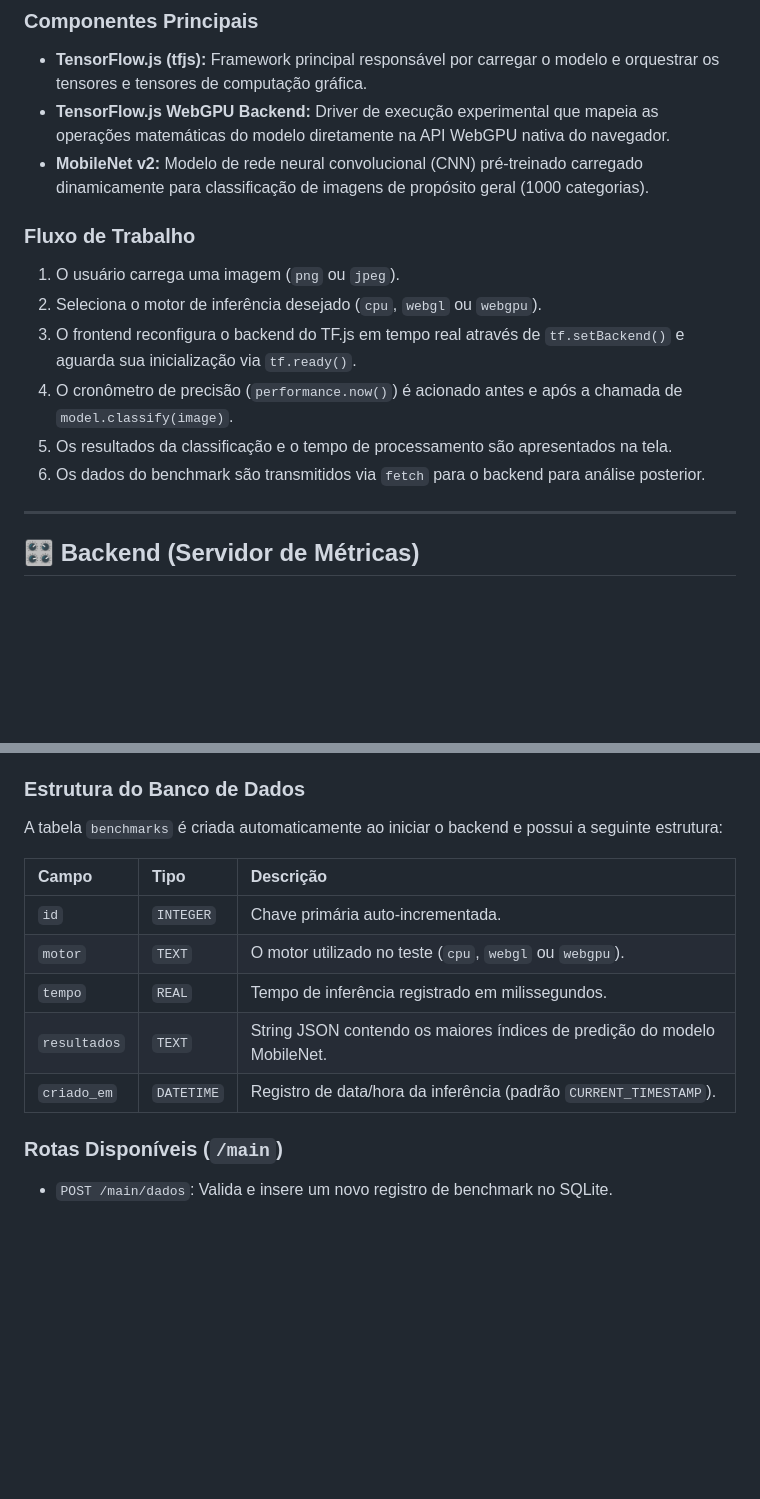
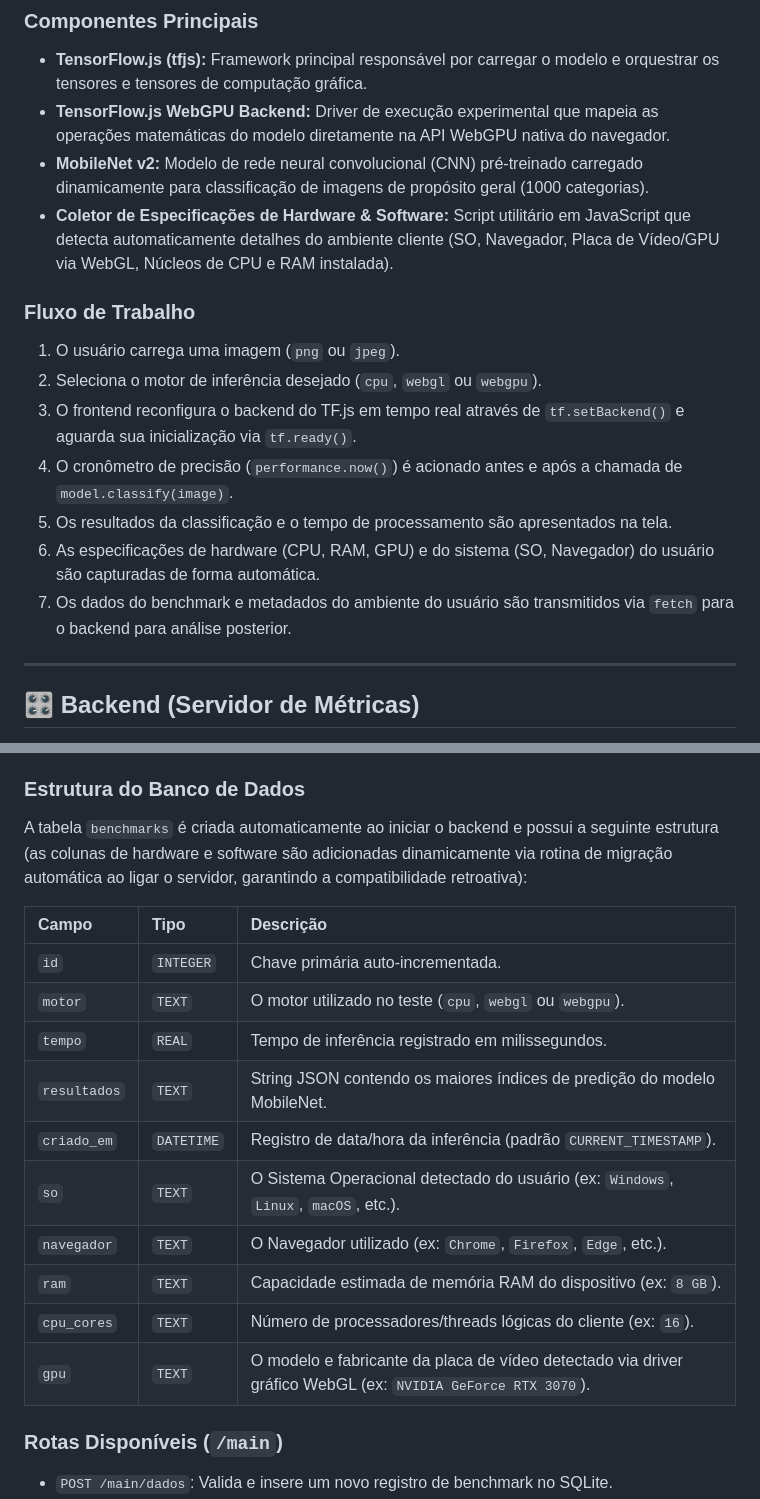
Before and after one commit to enzo-felipe0/projeto-tcc, a Markdown page: README.md, 2 parts joined by grey strips. Rendered like a GitHub page; blank space fills up the shorter version.

Commit message:
atualizar readme

```diff
--- a/README.md
+++ b/README.md
@@ -44,6 +44,7 @@ Localizado no diretório `/frontend`, o frontend consiste em uma aplicação de
 *   **TensorFlow.js (tfjs):** Framework principal responsável por carregar o modelo e orquestrar os tensores e tensores de computação gráfica.
 *   **TensorFlow.js WebGPU Backend:** Driver de execução experimental que mapeia as operações matemáticas do modelo diretamente na API WebGPU nativa do navegador.
 *   **MobileNet v2:** Modelo de rede neural convolucional (CNN) pré-treinado carregado dinamicamente para classificação de imagens de propósito geral (1000 categorias).
+*   **Coletor de Especificações de Hardware & Software:** Script utilitário em JavaScript que detecta automaticamente detalhes do ambiente cliente (SO, Navegador, Placa de Vídeo/GPU via WebGL, Núcleos de CPU e RAM instalada).
 
 ### Fluxo de Trabalho
 1.  O usuário carrega uma imagem (`png` ou `jpeg`).
@@ -51,7 +52,8 @@ Localizado no diretório `/frontend`, o frontend consiste em uma aplicação de
 3.  O frontend reconfigura o backend do TF.js em tempo real através de `tf.setBackend()` e aguarda sua inicialização via `tf.ready()`.
 4.  O cronômetro de precisão (`performance.now()`) é acionado antes e após a chamada de `model.classify(image)`.
 5.  Os resultados da classificação e o tempo de processamento são apresentados na tela.
-6.  Os dados do benchmark são transmitidos via `fetch` para o backend para análise posterior.
+6.  As especificações de hardware (CPU, RAM, GPU) e do sistema (SO, Navegador) do usuário são capturadas de forma automática.
+7.  Os dados do benchmark e metadados do ambiente do usuário são transmitidos via `fetch` para o backend para análise posterior.
 
 ---
 
@@ -65,7 +67,7 @@ Localizado no diretório `/backend`, o backend foi estruturado em Node.js utiliz
 *   **CORS:** Habilitado para permitir comunicações seguras entre a origem do frontend e a porta do backend.
 
 ### Estrutura do Banco de Dados
-A tabela `benchmarks` é criada automaticamente ao iniciar o backend e possui a seguinte estrutura:
+A tabela `benchmarks` é criada automaticamente ao iniciar o backend e possui a seguinte estrutura (as colunas de hardware e software são adicionadas dinamicamente via rotina de migração automática ao ligar o servidor, garantindo a compatibilidade retroativa):
 
 | Campo | Tipo | Descrição |
 | :--- | :--- | :--- |
@@ -74,6 +76,11 @@ A tabela `benchmarks` é criada automaticamente ao iniciar o backend e possui a
 | `tempo` | `REAL` | Tempo de inferência registrado em milissegundos. |
 | `resultados` | `TEXT` | String JSON contendo os maiores índices de predição do modelo MobileNet. |
 | `criado_em` | `DATETIME` | Registro de data/hora da inferência (padrão `CURRENT_TIMESTAMP`). |
+| `so` | `TEXT` | O Sistema Operacional detectado do usuário (ex: `Windows`, `Linux`, `macOS`, etc.). |
+| `navegador` | `TEXT` | O Navegador utilizado (ex: `Chrome`, `Firefox`, `Edge`, etc.). |
+| `ram` | `TEXT` | Capacidade estimada de memória RAM do dispositivo (ex: `8 GB`). |
+| `cpu_cores` | `TEXT` | Número de processadores/threads lógicas do cliente (ex: `16`). |
+| `gpu` | `TEXT` | O modelo e fabricante da placa de vídeo detectado via driver gráfico WebGL (ex: `NVIDIA GeForce RTX 3070`). |
 
 ### Rotas Disponíveis (`/main`)
 *   `POST /main/dados`: Valida e insere um novo registro de benchmark no SQLite.
```
